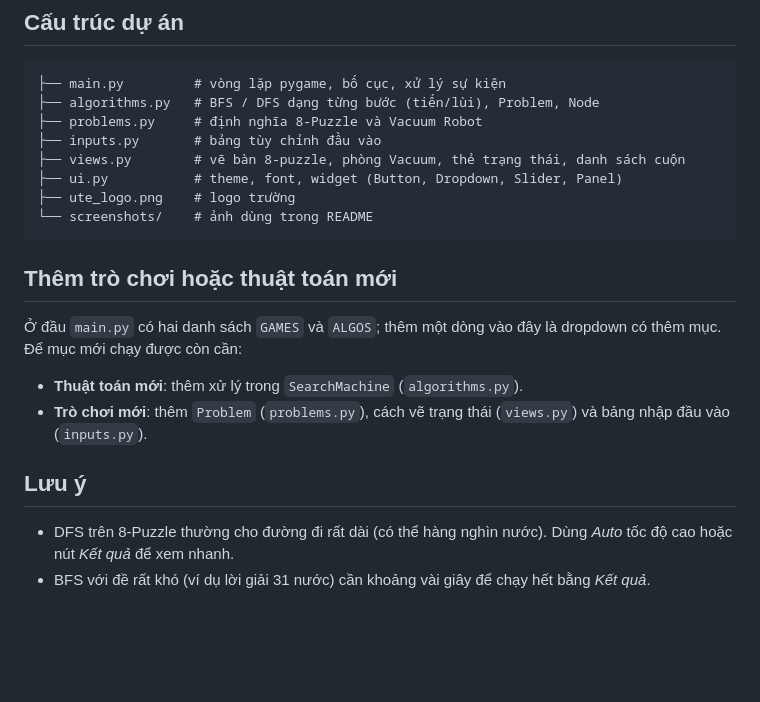
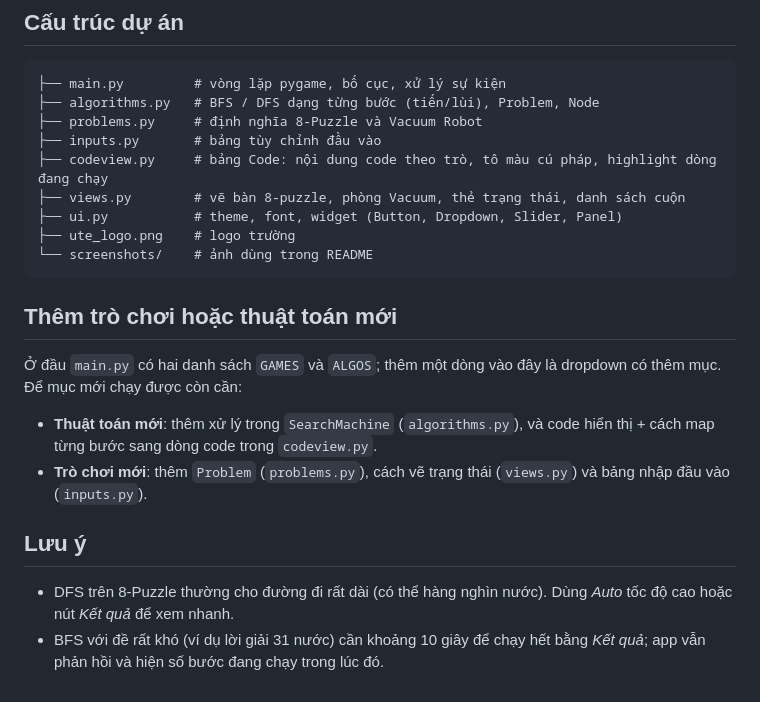
Before and after one commit to baoq06/Artificial-Intelligence-Personal-Project, a Markdown page: README.md, the part around one of its changes. GitHub-like rendering; blank space fills up the shorter version.

```diff
--- a/README.md
+++ b/README.md
@@ -71,6 +94,7 @@ Ví dụ với 8-Puzzle `((1,2,3),(4,0,6),(7,5,8))` → `((1,2,3),(4,5,6),(7,8,0
 ├── algorithms.py   # BFS / DFS dạng từng bước (tiến/lùi), Problem, Node
 ├── problems.py     # định nghĩa 8-Puzzle và Vacuum Robot
 ├── inputs.py       # bảng tùy chỉnh đầu vào
+├── codeview.py     # bảng Code: nội dung code theo trò, tô màu cú pháp, highlight dòng đang chạy
 ├── views.py        # vẽ bàn 8-puzzle, phòng Vacuum, thẻ trạng thái, danh sách cuộn
 ├── ui.py           # theme, font, widget (Button, Dropdown, Slider, Panel)
 ├── ute_logo.png    # logo trường
@@ -81,10 +105,10 @@ Ví dụ với 8-Puzzle `((1,2,3),(4,0,6),(7,5,8))` → `((1,2,3),(4,5,6),(7,8,0
 
 Ở đầu `main.py` có hai danh sách `GAMES` và `ALGOS`; thêm một dòng vào đây là dropdown có thêm mục. Để mục mới chạy được còn cần:
 
-- **Thuật toán mới**: thêm xử lý trong `SearchMachine` (`algorithms.py`).
+- **Thuật toán mới**: thêm xử lý trong `SearchMachine` (`algorithms.py`), và code hiển thị + cách map từng bước sang dòng code trong `codeview.py`.
 - **Trò chơi mới**: thêm `Problem` (`problems.py`), cách vẽ trạng thái (`views.py`) và bảng nhập đầu vào (`inputs.py`).
 
 ## Lưu ý
 
 - DFS trên 8-Puzzle thường cho đường đi rất dài (có thể hàng nghìn nước). Dùng *Auto* tốc độ cao hoặc nút *Kết quả* để xem nhanh.
-- BFS với đề rất khó (ví dụ lời giải 31 nước) cần khoảng vài giây để chạy hết bằng *Kết quả*.
+- BFS với đề rất khó (ví dụ lời giải 31 nước) cần khoảng 10 giây để chạy hết bằng *Kết quả*; app vẫn phản hồi và hiện số bước đang chạy trong lúc đó.
```
Also changed, not shown: other parts of README.md (+29 -6 lines), screenshots/01_puzzle_bfs_running.png, screenshots/02_puzzle_bfs_found.png, screenshots/03_puzzle_dfs.png, screenshots/04_vacuum_dfs.png, screenshots/05_dropdown.png, 5 other files.
